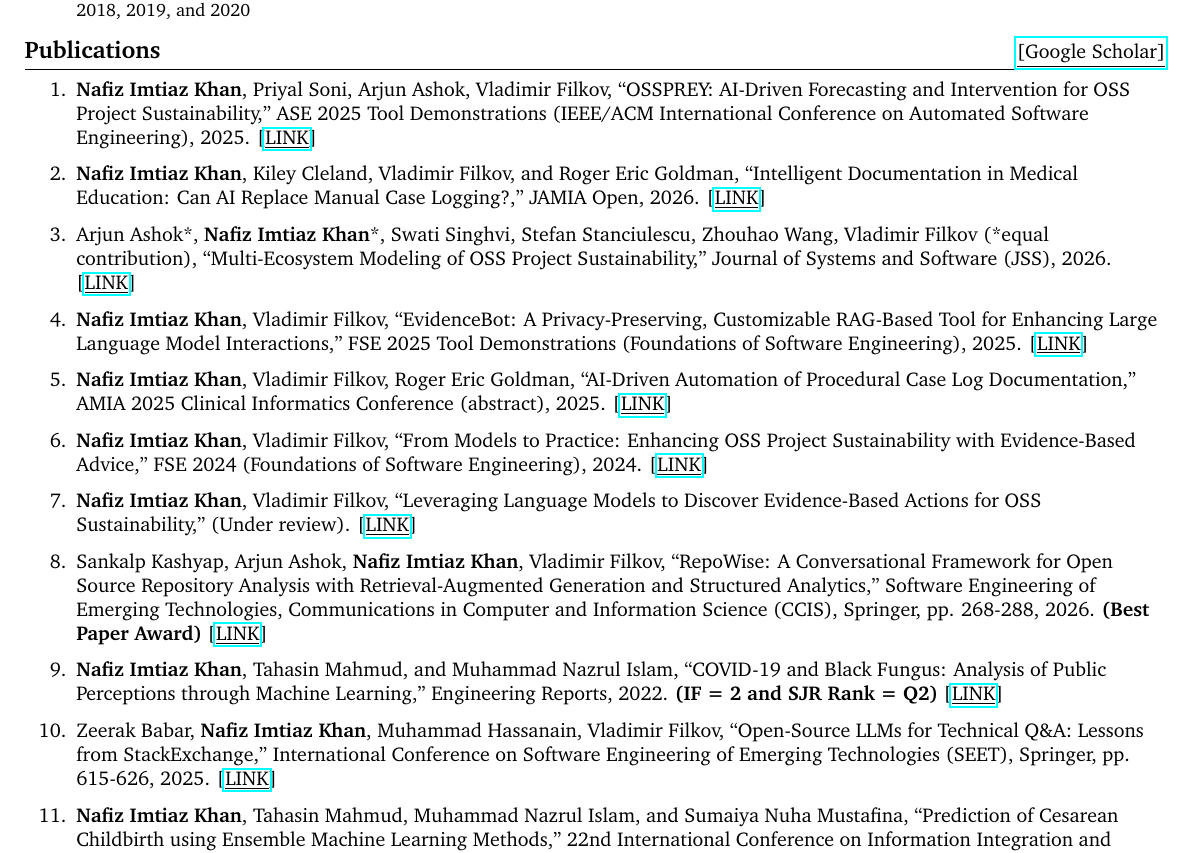
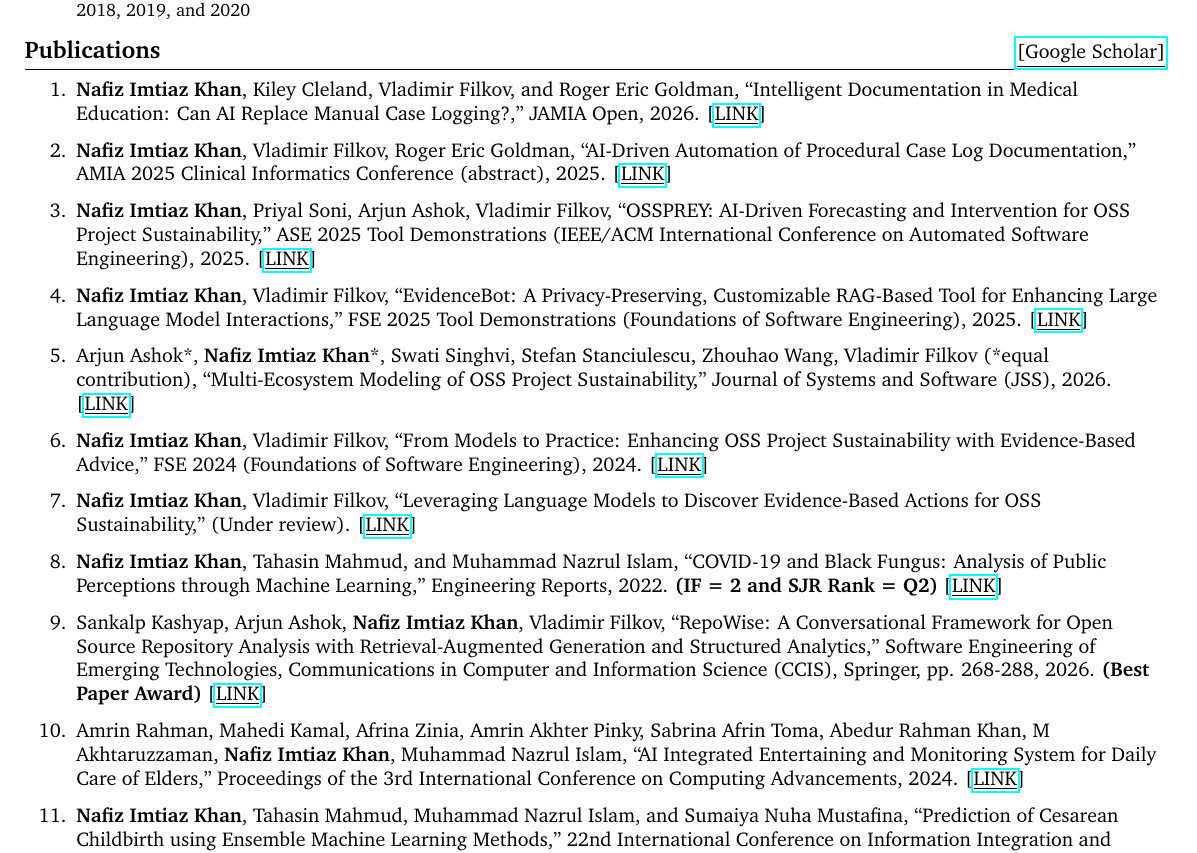
Before and after one commit to Nafiz43/resume, a LaTeX document (01-main.tex, which reads publications.tex): part of page 2 of 2, cut so that both start at the same text. Compiled offline with pdfLaTeX.

Commit message:
chore: rebuild resume PDF [skip ci]

```diff
--- a/publications.tex
+++ b/publications.tex
@@ -1,24 +1,24 @@
 % AUTO-GENERATED by tools/pubs_to_tex.py from Nafiz43/portfolio data/publications.json. Do not edit.
 \begin{enumerate}
-    \item \textbf{Nafiz Imtiaz Khan}, Priyal Soni, Arjun Ashok, Vladimir Filkov, ``OSSPREY: AI-Driven Forecasting and Intervention for OSS Project Sustainability,'' ASE 2025 Tool Demonstrations (IEEE/ACM International Conference on Automated Software Engineering), 2025. [\href{https://ieeexplore.ieee.org/abstract/document/11334666}{\underline{LINK}}]
-
     \item \textbf{Nafiz Imtiaz Khan}, Kiley Cleland, Vladimir Filkov, and Roger Eric Goldman, ``Intelligent Documentation in Medical Education: Can AI Replace Manual Case Logging?,'' JAMIA Open, 2026. [\href{https://doi.org/10.1093/jamiaopen/ooag067}{\underline{LINK}}]
 
-    \item Arjun Ashok*, \textbf{Nafiz Imtiaz Khan}*, Swati Singhvi, Stefan Stanciulescu, Zhouhao Wang, Vladimir Filkov (*equal contribution), ``Multi-Ecosystem Modeling of OSS Project Sustainability,'' Journal of Systems and Software (JSS), 2026. [\href{https://doi.org/10.1016/j.jss.2026.112985}{\underline{LINK}}]
+    \item \textbf{Nafiz Imtiaz Khan}, Vladimir Filkov, Roger Eric Goldman, ``AI-Driven Automation of Procedural Case Log Documentation,'' AMIA 2025 Clinical Informatics Conference (abstract), 2025. [\href{https://amia.secure-platform.com/cic/gallery/rounds/82015/details/17117}{\underline{LINK}}]
+
+    \item \textbf{Nafiz Imtiaz Khan}, Priyal Soni, Arjun Ashok, Vladimir Filkov, ``OSSPREY: AI-Driven Forecasting and Intervention for OSS Project Sustainability,'' ASE 2025 Tool Demonstrations (IEEE/ACM International Conference on Automated Software Engineering), 2025. [\href{https://ieeexplore.ieee.org/abstract/document/11334666}{\underline{LINK}}]
 
     \item \textbf{Nafiz Imtiaz Khan}, Vladimir Filkov, ``EvidenceBot: A Privacy-Preserving, Customizable RAG-Based Tool for Enhancing Large Language Model Interactions,'' FSE 2025 Tool Demonstrations (Foundations of Software Engineering), 2025. [\href{https://dl.acm.org/doi/10.1145/3696630.3728607}{\underline{LINK}}]
 
-    \item \textbf{Nafiz Imtiaz Khan}, Vladimir Filkov, Roger Eric Goldman, ``AI-Driven Automation of Procedural Case Log Documentation,'' AMIA 2025 Clinical Informatics Conference (abstract), 2025. [\href{https://amia.secure-platform.com/cic/gallery/rounds/82015/details/17117}{\underline{LINK}}]
+    \item Arjun Ashok*, \textbf{Nafiz Imtiaz Khan}*, Swati Singhvi, Stefan Stanciulescu, Zhouhao Wang, Vladimir Filkov (*equal contribution), ``Multi-Ecosystem Modeling of OSS Project Sustainability,'' Journal of Systems and Software (JSS), 2026. [\href{https://doi.org/10.1016/j.jss.2026.112985}{\underline{LINK}}]
 
     \item \textbf{Nafiz Imtiaz Khan}, Vladimir Filkov, ``From Models to Practice: Enhancing OSS Project Sustainability with Evidence-Based Advice,'' FSE 2024 (Foundations of Software Engineering), 2024. [\href{https://dl.acm.org/doi/abs/10.1145/3663529.3663777}{\underline{LINK}}]
 
     \item \textbf{Nafiz Imtiaz Khan}, Vladimir Filkov, ``Leveraging Language Models to Discover Evidence-Based Actions for OSS Sustainability,'' (Under review). [\href{https://arxiv.org/abs/2602.11746}{\underline{LINK}}]
 
+    \item \textbf{Nafiz Imtiaz Khan}, Tahasin Mahmud, and Muhammad Nazrul Islam, ``COVID-19 and Black Fungus: Analysis of Public Perceptions through Machine Learning,'' Engineering Reports, 2022. \textbf{(IF = 2 and SJR Rank = Q2)} [\href{https://onlinelibrary.wiley.com/doi/10.1002/eng2.12475}{\underline{LINK}}]
+
     \item Sankalp Kashyap, Arjun Ashok, \textbf{Nafiz Imtiaz Khan}, Vladimir Filkov, ``RepoWise: A Conversational Framework for Open Source Repository Analysis with Retrieval-Augmented Generation and Structured Analytics,'' Software Engineering of Emerging Technologies, Communications in Computer and Information Science (CCIS), Springer, pp. 268-288, 2026. \textbf{(Best Paper Award)} [\href{https://link.springer.com/chapter/10.1007/978-3-032-39763-8_16}{\underline{LINK}}]
 
-    \item \textbf{Nafiz Imtiaz Khan}, Tahasin Mahmud, and Muhammad Nazrul Islam, ``COVID-19 and Black Fungus: Analysis of Public Perceptions through Machine Learning,'' Engineering Reports, 2022. \textbf{(IF = 2 and SJR Rank = Q2)} [\href{https://onlinelibrary.wiley.com/doi/10.1002/eng2.12475}{\underline{LINK}}]
-
-    \item Zeerak Babar, \textbf{Nafiz Imtiaz Khan}, Muhammad Hassanain, Vladimir Filkov, ``Open-Source LLMs for Technical Q\&A: Lessons from StackExchange,'' International Conference on Software Engineering of Emerging Technologies (SEET), Springer, pp. 615-626, 2025. [\href{https://link.springer.com/chapter/10.1007/978-3-032-08977-9_41}{\underline{LINK}}]
+    \item Amrin Rahman, Mahedi Kamal, Afrina Zinia, Amrin Akhter Pinky, Sabrina Afrin Toma, Abedur Rahman Khan, M Akhtaruzzaman, \textbf{Nafiz Imtiaz Khan}, Muhammad Nazrul Islam, ``AI Integrated Entertaining and Monitoring System for Daily Care of Elders,'' Proceedings of the 3rd International Conference on Computing Advancements, 2024. [\href{https://doi.org/10.1145/3723178.3723221}{\underline{LINK}}]
 
     \item \textbf{Nafiz Imtiaz Khan}, Tahasin Mahmud, Muhammad Nazrul Islam, and Sumaiya Nuha Mustafina, ``Prediction of Cesarean Childbirth using Ensemble Machine Learning Methods,'' 22nd International Conference on Information Integration and Web-based Applications \& Services (iiWAS 2020), 2020. [\href{https://dl.acm.org/doi/10.1145/3428757.3429138}{\underline{LINK}}]
 
```
Also changed, not shown: Nafiz_Imtiaz_Khan_Resume.pdf.
